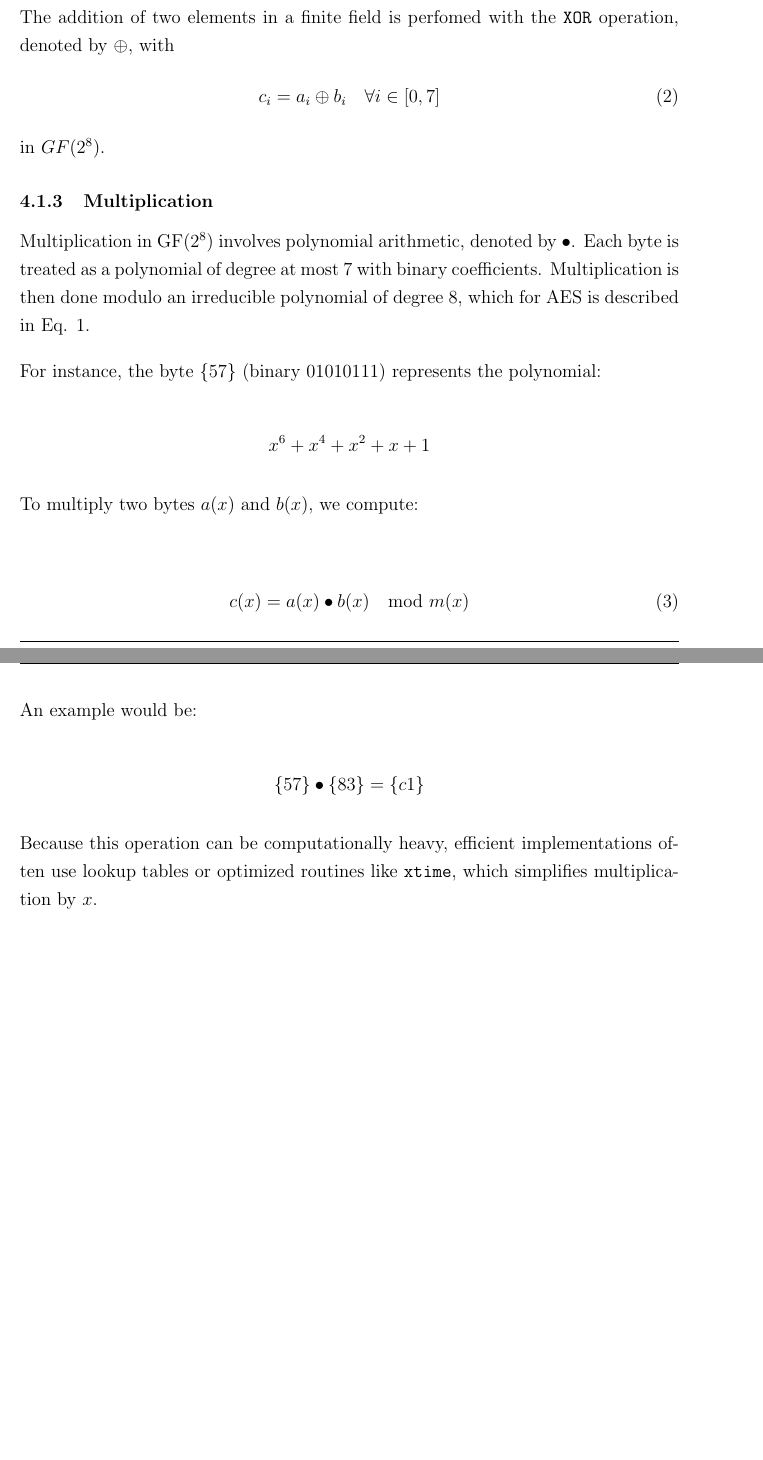
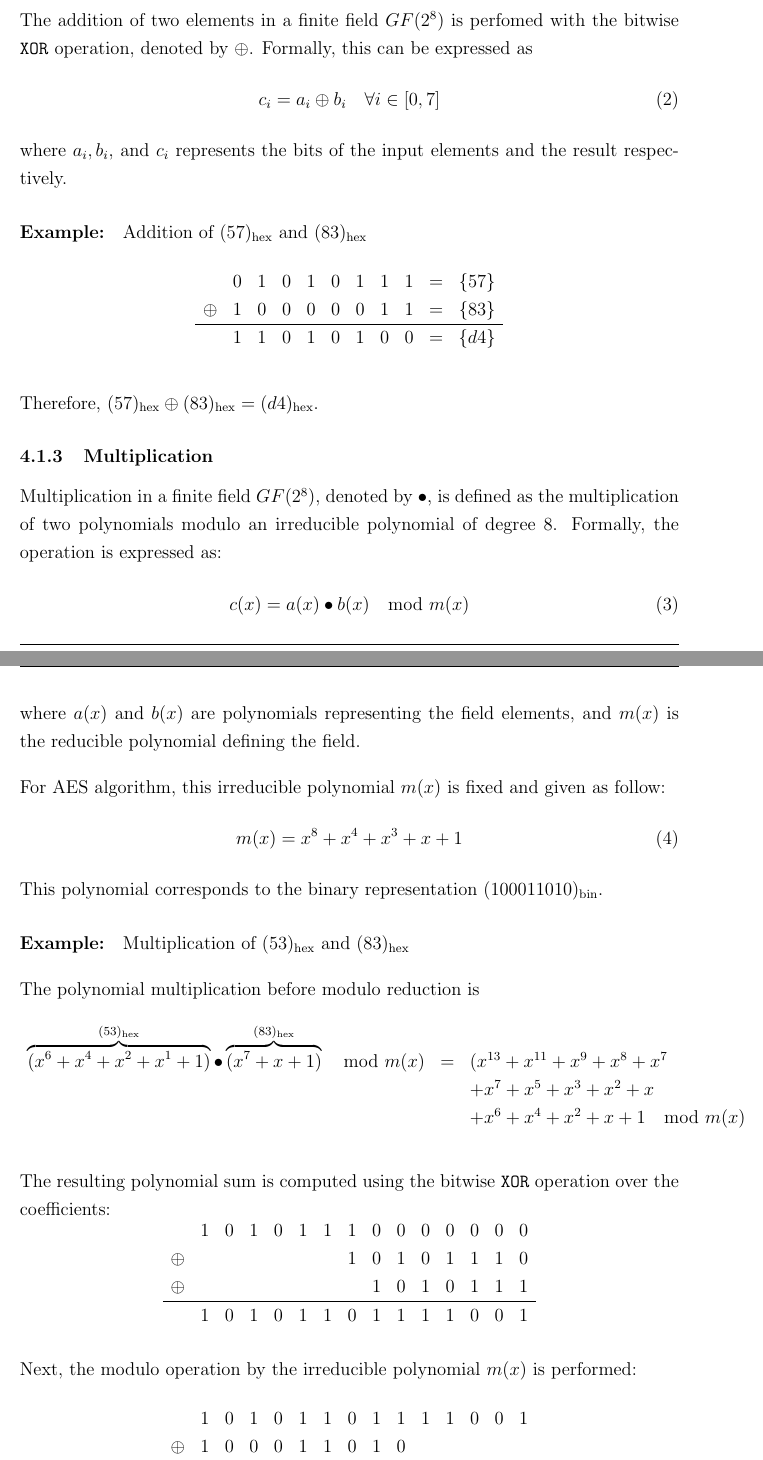
Before and after one commit to jdai01/cryptology-aes, a LaTeX thesis (report.tex, which reads 4_Why/basic-math.tex): two parts of pages 17 and 18 of 40 before the commit and two parts of pages 17 and 18 of 41 after it, joined at a grey line, cut at the place of the change, the shorter picture padded with empty space. Compiled offline with pdfLaTeX.

Commit message:
math: add & mul updated

```diff
--- a/4_Why/basic-math.tex
+++ b/4_Why/basic-math.tex
@@ -25,36 +25,69 @@ These operations are critical in the \Gls{AES} algorithm, particularly in transf
 \subsubsection{Addition}
 \label{sec:addition}
 
-The addition of two elements in a finite field is perfomed with the \texttt{XOR} operation, denoted by $\oplus$, with
+The addition of two elements in a finite field $GF(2^8)$ is perfomed with the bitwise \texttt{XOR} operation, denoted by $\oplus$.
+Formally, this can be expressed as
 \begin{align}
     c_i &= a_i \oplus b_i \quad \forall i \in [0, 7]
 \end{align}
-in $GF(2^8)$.
+where $a_i, b_i$, and $c_i$ represents the bits of the input elements and the result respectively.
+
+
+\paragraph{Example:} Addition of $(57)_{\text{hex}}$ and $(83)_{\text{hex}}$
+\[
+\begin{array}{ccccccccccc}
+     & 0 & 1 & 0 & 1 & 0 & 1 & 1 & 1 & = & \{57\} \\
+\oplus & 1 & 0 & 0 & 0 & 0 & 0 & 1 & 1 & = & \{83\} \\
+\hline
+     & 1 & 1 & 0 & 1 & 0 & 1 & 0 & 0 & = & \{d4\} \\
+\end{array}
+\]
+
+Therefore, $(57)_{\text{hex}} \oplus (83)_{\text{hex}} = (d4)_{\text{hex}}$.
 
 
 \subsubsection{Multiplication}
 \label{sec:multiplication}
 
-Multiplication in $\mathrm{\Gls{GF}}(2^8)$ involves polynomial arithmetic, denoted by $\bullet$.
-Each byte is treated as a polynomial of degree at most 7 with binary coefficients.
-Multiplication is then done modulo an irreducible polynomial of degree 8, which for \Gls{AES} is described in Eq. \ref{eq:irred-poly}.
+Multiplication in a finite field $GF(2^8)$, denoted by $\bullet$, is defined as the multiplication of two polynomials modulo an irreducible polynomial of degree 8.
+Formally, the operation is expressed as:
+\begin{equation}
+    c(x) = a(x) \bullet b(x) \mod m(x)
+    \label{eq:mul}
+\end{equation}
+where $a(x)$ and $b(x)$ are polynomials representing the field elements, and $m(x)$ is the reducible polynomial defining the field.
 
-For instance, the byte $\{57\}$ (binary 01010111) represents the polynomial:
+For \gls{AES} algorithm, this irreducible polynomial $m(x)$ is fixed and given as follow:
+\begin{equation}
+    m(x) = x^8 + x^4 + x^3 + x + 1
+\end{equation}
+This polynomial corresponds to the binary representation $(100011010)_{\text{bin}}$.
 
+\paragraph{Example:} Multiplication of $(53)_{\text{hex}}$ and $(83)_{\text{hex}}$
+
+The polynomial multiplication before modulo reduction is
 \[
-x^6 + x^4 + x^2 + x + 1
+\begin{array}{ccl}
+    \overbrace{(x^6 + x^4 + x^2 + x^1 + 1)}^{(53)_{\text{hex}}} \bullet \overbrace{(x^7 + x + 1)}^{(83)_{\text{hex}}} \mod m(x) & = & \left(x^{13} + x^{11} + x^9 + x^8 + x^7\\
+    && + x^7 + x^5 + x^3 + x^2 + x\\
+    && + x^6 + x^4 + x^2 + x + 1 \right) \mod m(x)
+\end{array}
 \]
 
-To multiply two bytes $a(x)$ and $b(x)$, we compute:
-
-\begin{align}
-    c(x) = a(x) \bullet b(x) \mod m(x) \label{eq:mul}
-\end{align}
-
-An example would be:
-
+The resulting polynomial sum is computed using the bitwise \texttt{XOR} operation over the coefficients:
 \[
-\{57\} \bullet \{83\} = \{c1\}
+\begin{array}{ccccccccccccccc}
+    &1&0&1&0&1&1&1&0&0&0&0&0&0&0\\
+    \oplus &&&&&&&1&0&1&0&1&1&1&0\\
+    \oplus &&&&&&&&1&0&1&0&1&1&1\\
+    \hline
+    &1&0&1&0&1&1&0&1&1&1&1&0&0&1
+\end{array}
 \]
 
-Because this operation can be computationally heavy, efficient implementations often use lookup tables or optimized routines like \texttt{xtime}, which simplifies multiplication by $x$.
+Next, the modulo operation by the irreducible polynomial $m(x)$ is performed:
+\[
+\begin{array}{cccccccccccccccc}
+    &1&0&1&0&1&1&0&1&1&1&1&0&0&1\\
+    \oplus &1&0&0&0&1&1&0&1&0\\
+    \hline
```
Also changed, not shown: 5_Example/interpretation.tex (+1 -1 lines), 4_Why/basic-math.tex (13 more changed lines).
